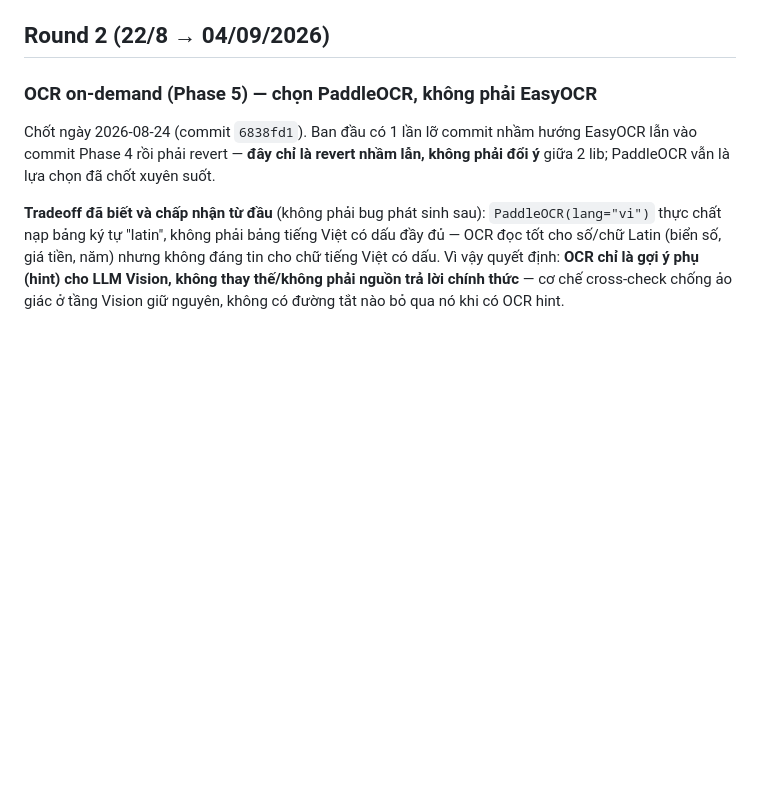
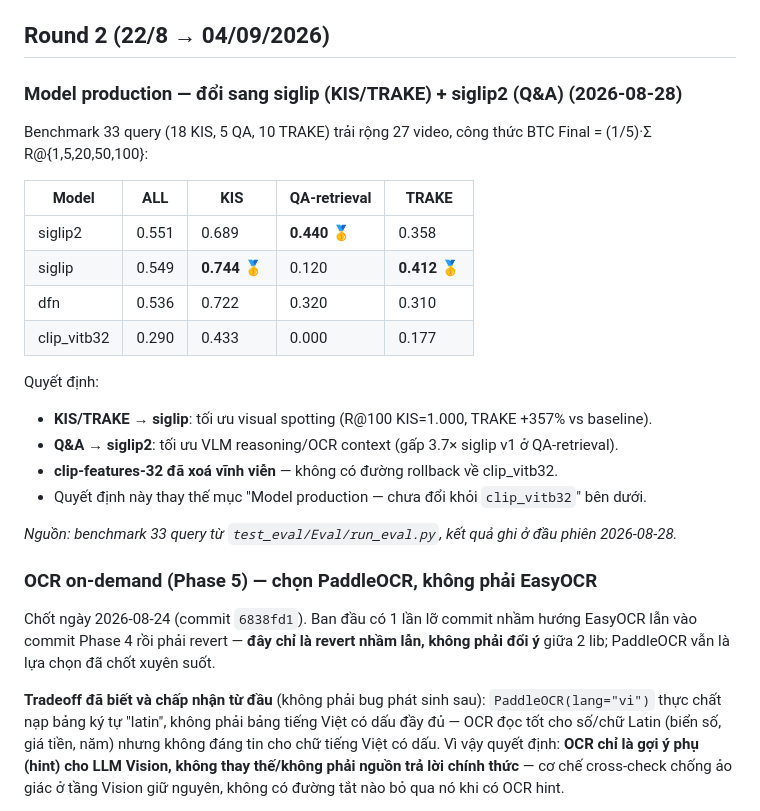
Before and after one commit to Nguyen-Van-Gia-Binh/AIC_2026, a Markdown page: DECISION.md, the part around the change. GitHub-like rendering; blank space fills up the shorter version.

Commit message:
docs: cap nhat architecture + decision log -- retire clip_vitb32, promote siglip/siglip2

```diff
--- a/DECISION.md
+++ b/DECISION.md
@@ -12,6 +12,26 @@
 > nhớ ra chi tiết khác. Mục nào chưa có nguồn rõ để dựng lại được để trống, đánh dấu TODO.
 
 ## Round 2 (22/8 → 04/09/2026)
+
+### Model production — đổi sang siglip (KIS/TRAKE) + siglip2 (Q&A) (2026-08-28)
+
+Benchmark 33 query (18 KIS, 5 QA, 10 TRAKE) trải rộng 27 video, công thức BTC
+Final = (1/5)·Σ R@{1,5,20,50,100}:
+
+| Model       | ALL   | KIS       | QA-retrieval  | TRAKE     |
+|-------------|-------|-----------|---------------|-----------|
+| siglip2     | 0.551 | 0.689     | **0.440** 🥇  | 0.358     |
+| siglip      | 0.549 | **0.744** 🥇 | 0.120      | **0.412** 🥇 |
+| dfn         | 0.536 | 0.722     | 0.320         | 0.310     |
+| clip_vitb32 | 0.290 | 0.433     | 0.000         | 0.177     |
+
+Quyết định:
+- **KIS/TRAKE → siglip**: tối ưu visual spotting (R@100 KIS=1.000, TRAKE +357% vs baseline).
+- **Q&A → siglip2**: tối ưu VLM reasoning/OCR context (gấp 3.7× siglip v1 ở QA-retrieval).
+- **clip-features-32 đã xoá vĩnh viễn** — không có đường rollback về clip_vitb32.
+- Quyết định này thay thế mục "Model production — chưa đổi khỏi `clip_vitb32`" bên dưới.
+
+_Nguồn: benchmark 33 query từ `test_eval/Eval/run_eval.py`, kết quả ghi ở đầu phiên 2026-08-28._
 
 ### OCR on-demand (Phase 5) — chọn PaddleOCR, không phải EasyOCR
 
```
Also changed, not shown: ARCHITECTURE.md (+2 -2 lines).
